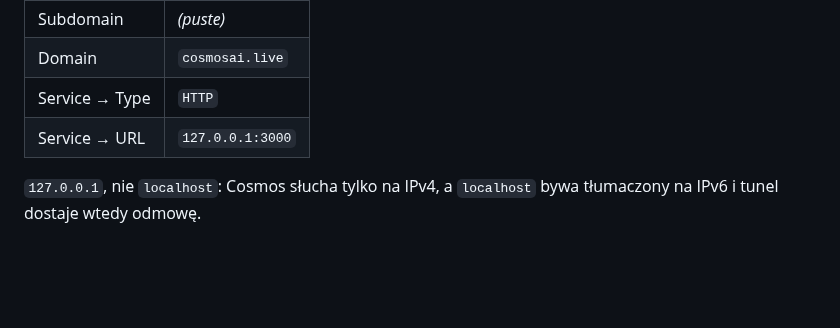
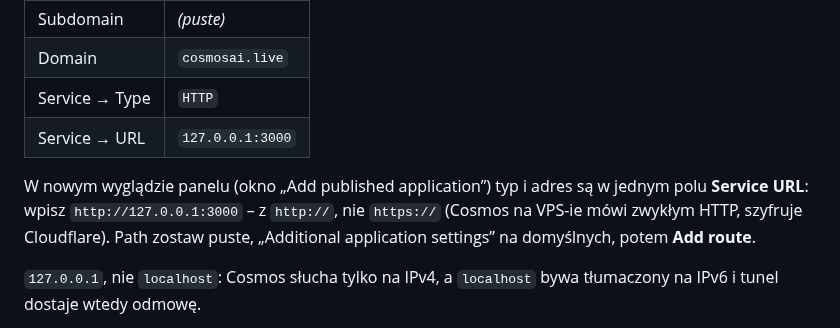
Before and after one commit to Marcin1000/Cosmos, a Markdown page: docs/DOSTEP.md, the part around the change. Rendered like a GitHub page; blank space fills up the shorter version.

Commit message:
DOSTEP.md: jedno pole Service URL w nowym oknie tras tunelu
Co-Authored-By: Claude Opus 5.5 <noreply@anthropic.com>
Claude-Session: https://claude.ai/code/session_01H2HdYp4j6s4tyQSxpYBd9U

```diff
--- a/docs/DOSTEP.md
+++ b/docs/DOSTEP.md
@@ -135,6 +135,11 @@ Ma pokazać `active (running)`, a w panelu Cloudflare tunel zmieni status na
 | Domain | `cosmosai.live` |
 | Service → Type | `HTTP` |
 | Service → URL | `127.0.0.1:3000` |
+
+W nowym wyglądzie panelu (okno „Add published application”) typ i adres są w jednym
+polu **Service URL**: wpisz `http://127.0.0.1:3000` – z `http://`, nie `https://`
+(Cosmos na VPS-ie mówi zwykłym HTTP, szyfruje Cloudflare). Path zostaw puste,
+„Additional application settings” na domyślnych, potem **Add route**.
 
 `127.0.0.1`, nie `localhost`: Cosmos słucha tylko na IPv4, a `localhost` bywa
 tłumaczony na IPv6 i tunel dostaje wtedy odmowę.
```
